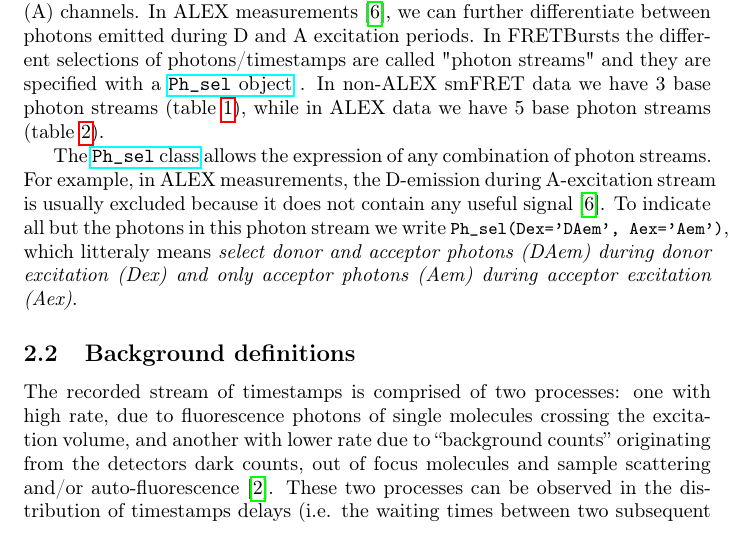
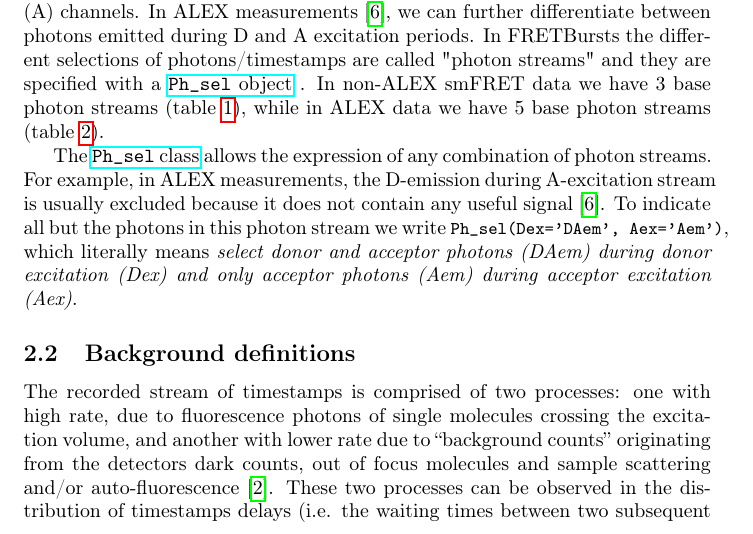
Before and after one commit to tritemio/fretbursts_paper, a LaTeX paper (main.tex, which reads Concepts.tex): part of page 4 of 17, cut so that both start at the same text. Compiled offline with pdfLaTeX.

Commit message:
edited Concepts.tex

```diff
--- a/Concepts.tex
+++ b/Concepts.tex
@@ -30,7 +30,7 @@ class} allows the expression of any combination of photon streams.
 For example, in ALEX measurements, the D-emission during A-excitation stream is
 usually excluded because it does not contain any useful signal~\cite{Lee_2005}.
 To indicate all but the photons in this photon stream we write
-\verb|Ph_sel(Dex='DAem', Aex='Aem')|, which litteraly means \textit{select donor
+\verb|Ph_sel(Dex='DAem', Aex='Aem')|, which literally means \textit{select donor
 and acceptor photons (DAem) during donor excitation (Dex) and only acceptor
 photons (Aem) during acceptor excitation (Aex)}.
 
```
